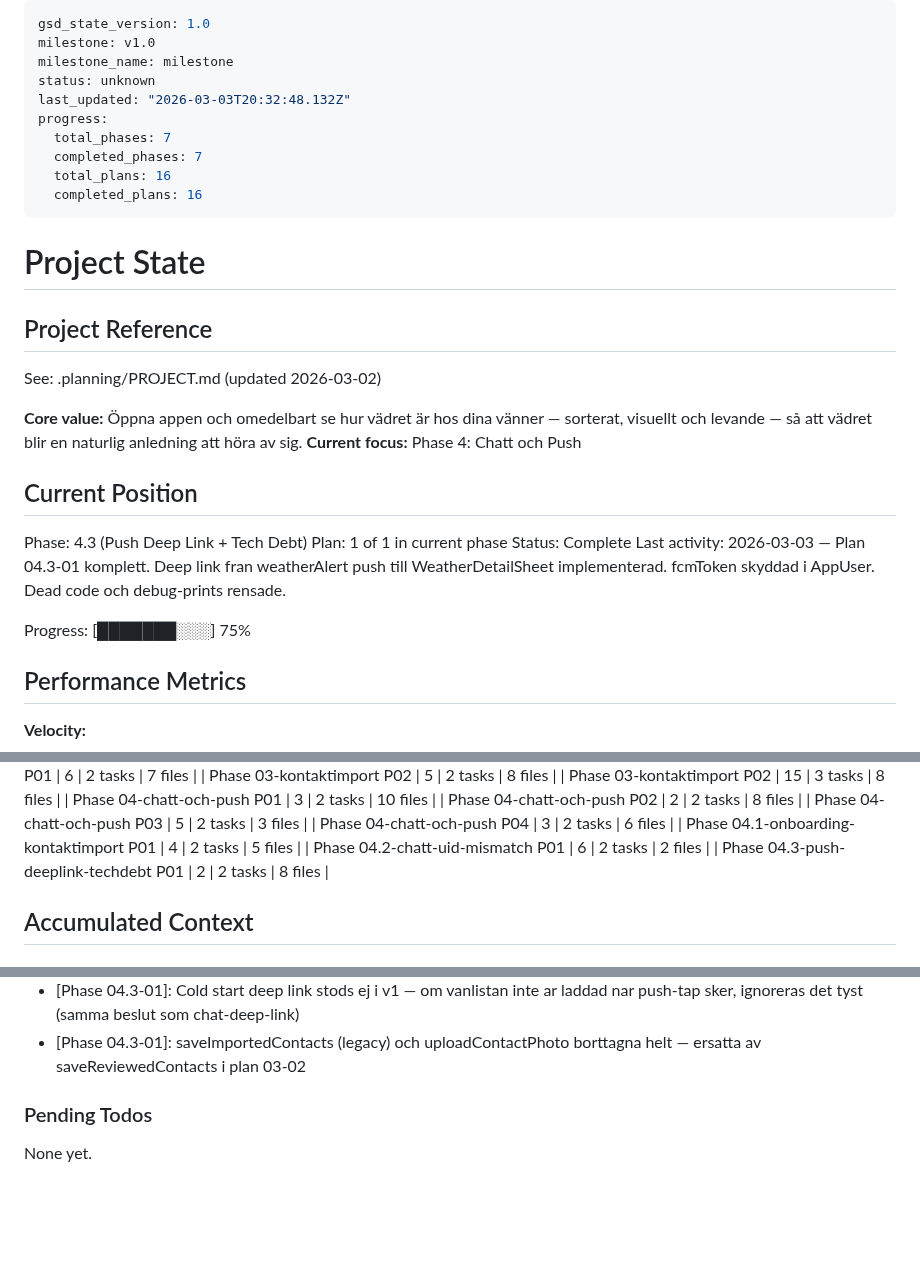
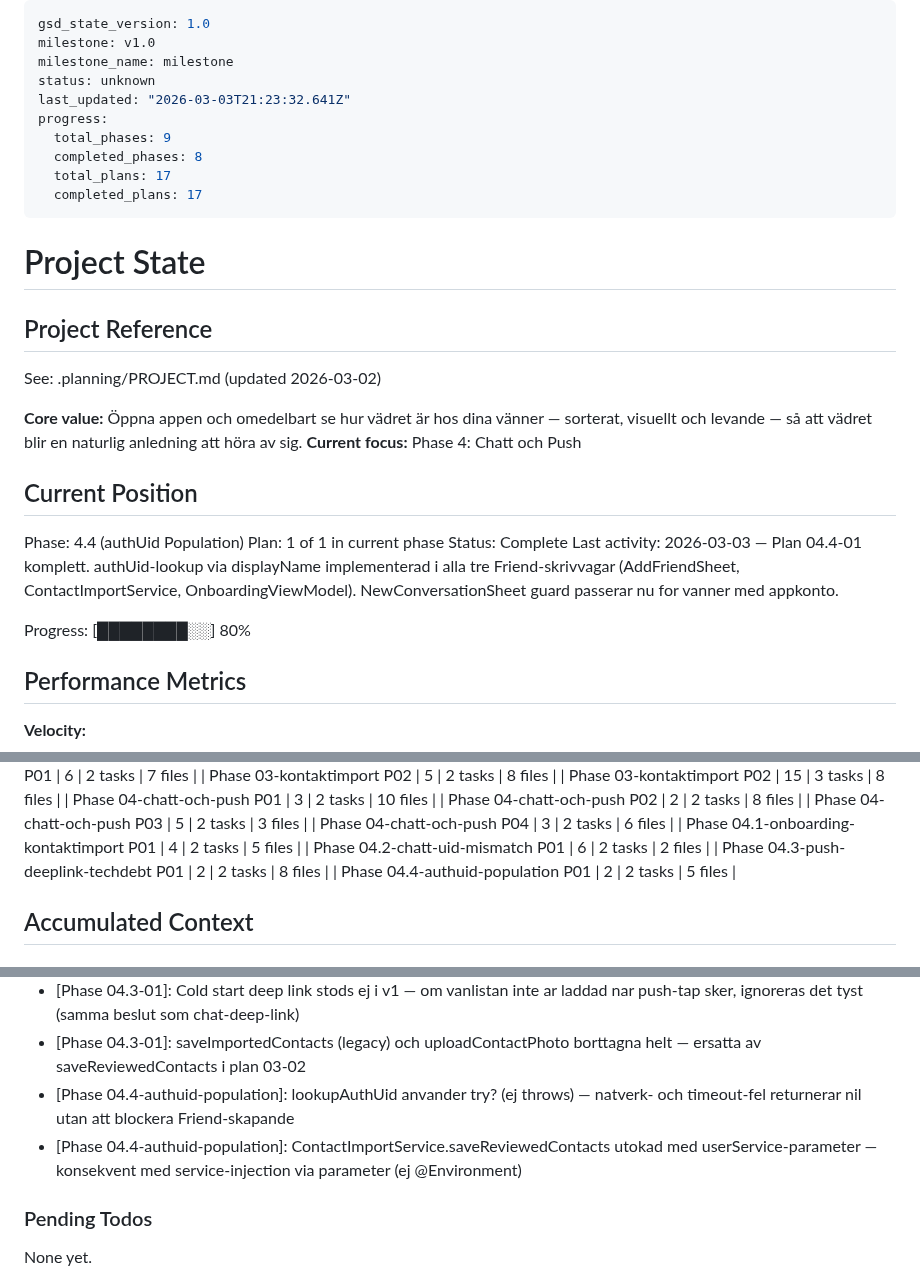
Before and after one commit to sandenskog/weatherfriends, a Markdown page: .planning/STATE.md, 3 parts joined by grey strips. Drawn GitHub-style; blank space fills up the shorter version.

Commit message:
docs(04.4-01): complete authuid-population plan
- SUMMARY.md skapad med full dokumentation
- STATE.md uppdaterad till phase 4.4, plan komplett
- ROADMAP.md uppdaterad med phase 04.4 progress
- Decisions laggda: lookupAuthUid try?, service-parameter injection

```diff
--- a/.planning/STATE.md
+++ b/.planning/STATE.md
@@ -3,12 +3,12 @@ gsd_state_version: 1.0
 milestone: v1.0
 milestone_name: milestone
 status: unknown
-last_updated: "2026-03-03T20:32:48.132Z"
+last_updated: "2026-03-03T21:23:32.641Z"
 progress:
-  total_phases: 7
-  completed_phases: 7
-  total_plans: 16
-  completed_plans: 16
+  total_phases: 9
+  completed_phases: 8
+  total_plans: 17
+  completed_plans: 17
 ---
 
 # Project State
@@ -22,12 +22,12 @@ See: .planning/PROJECT.md (updated 2026-03-02)
 
 ## Current Position
 
-Phase: 4.3 (Push Deep Link + Tech Debt)
+Phase: 4.4 (authUid Population)
 Plan: 1 of 1 in current phase
 Status: Complete
-Last activity: 2026-03-03 — Plan 04.3-01 komplett. Deep link fran weatherAlert push till WeatherDetailSheet implementerad. fcmToken skyddad i AppUser. Dead code och debug-prints rensade.
+Last activity: 2026-03-03 — Plan 04.4-01 komplett. authUid-lookup via displayName implementerad i alla tre Friend-skrivvagar (AddFriendSheet, ContactImportService, OnboardingViewModel). NewConversationSheet guard passerar nu for vanner med appkonto.
 
-Progress: [███████░░░] 75%
+Progress: [████████░░] 80%
 
 ## Performance Metrics
 
@@ -64,6 +64,7 @@ Progress: [███████░░░] 75%
 | Phase 04.1-onboarding-kontaktimport P01 | 4 | 2 tasks | 5 files |
 | Phase 04.2-chatt-uid-mismatch P01 | 6 | 2 tasks | 2 files |
 | Phase 04.3-push-deeplink-techdebt P01 | 2 | 2 tasks | 8 files |
+| Phase 04.4-authuid-population P01 | 2 | 2 tasks | 5 files |
 
 ## Accumulated Context
 
@@ -128,6 +129,8 @@ Recent decisions affecting current work:
 - [Phase 04.3-01]: fcmToken laggs till som optional Codable-property i AppUser — Codable hoppar over nil-optionals sa befintliga dokument utan fcmToken avkodas utan krasch
 - [Phase 04.3-01]: Cold start deep link stods ej i v1 — om vanlistan inte ar laddad nar push-tap sker, ignoreras det tyst (samma beslut som chat-deep-link)
 - [Phase 04.3-01]: saveImportedContacts (legacy) och uploadContactPhoto borttagna helt — ersatta av saveReviewedContacts i plan 03-02
+- [Phase 04.4-authuid-population]: lookupAuthUid anvander try? (ej throws) — natverk- och timeout-fel returnerar nil utan att blockera Friend-skapande
+- [Phase 04.4-authuid-population]: ContactImportService.saveReviewedContacts utokad med userService-parameter — konsekvent med service-injection via parameter (ej @Environment)
 
 ### Pending Todos
 
```
Also changed, not shown: 1 other file.
